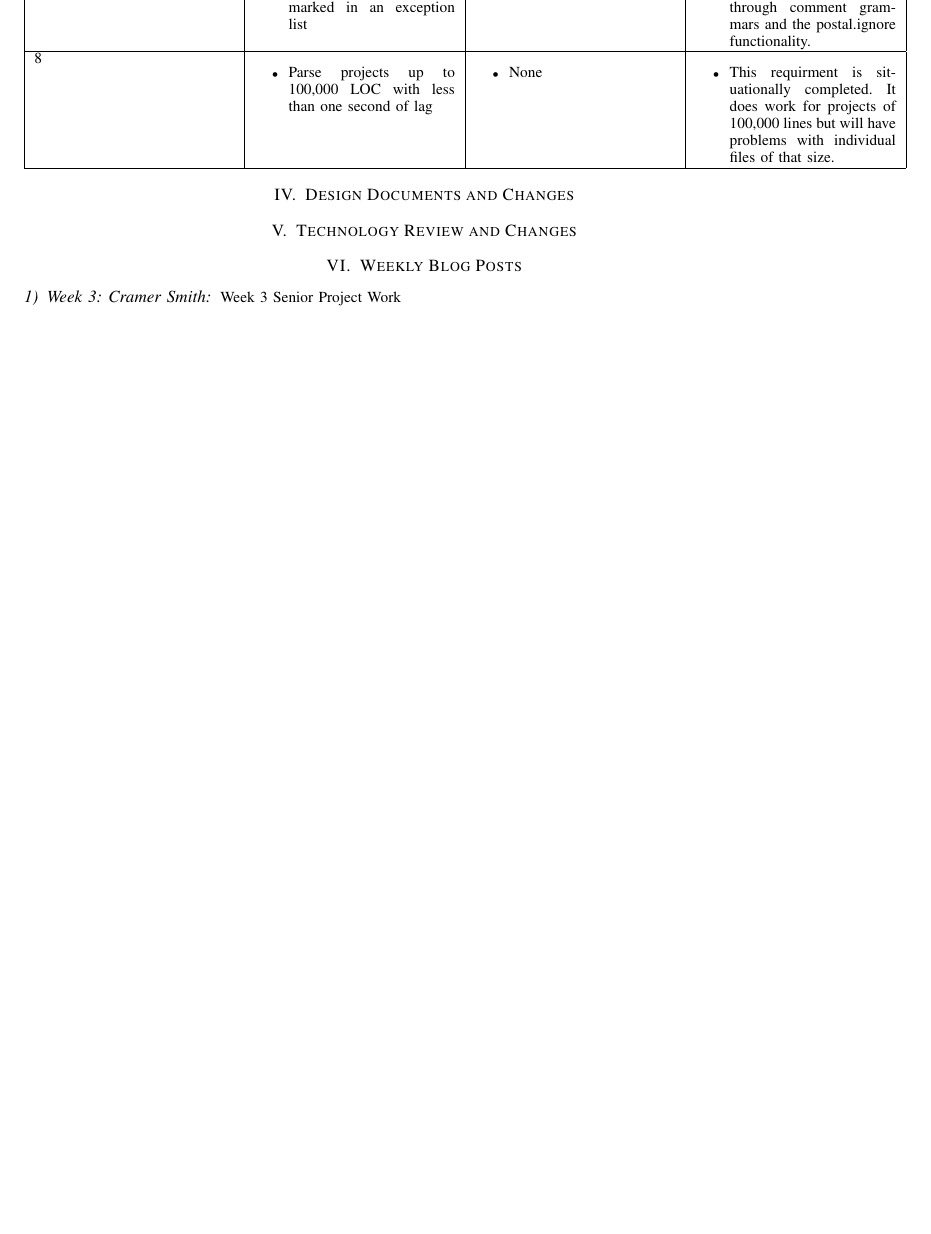
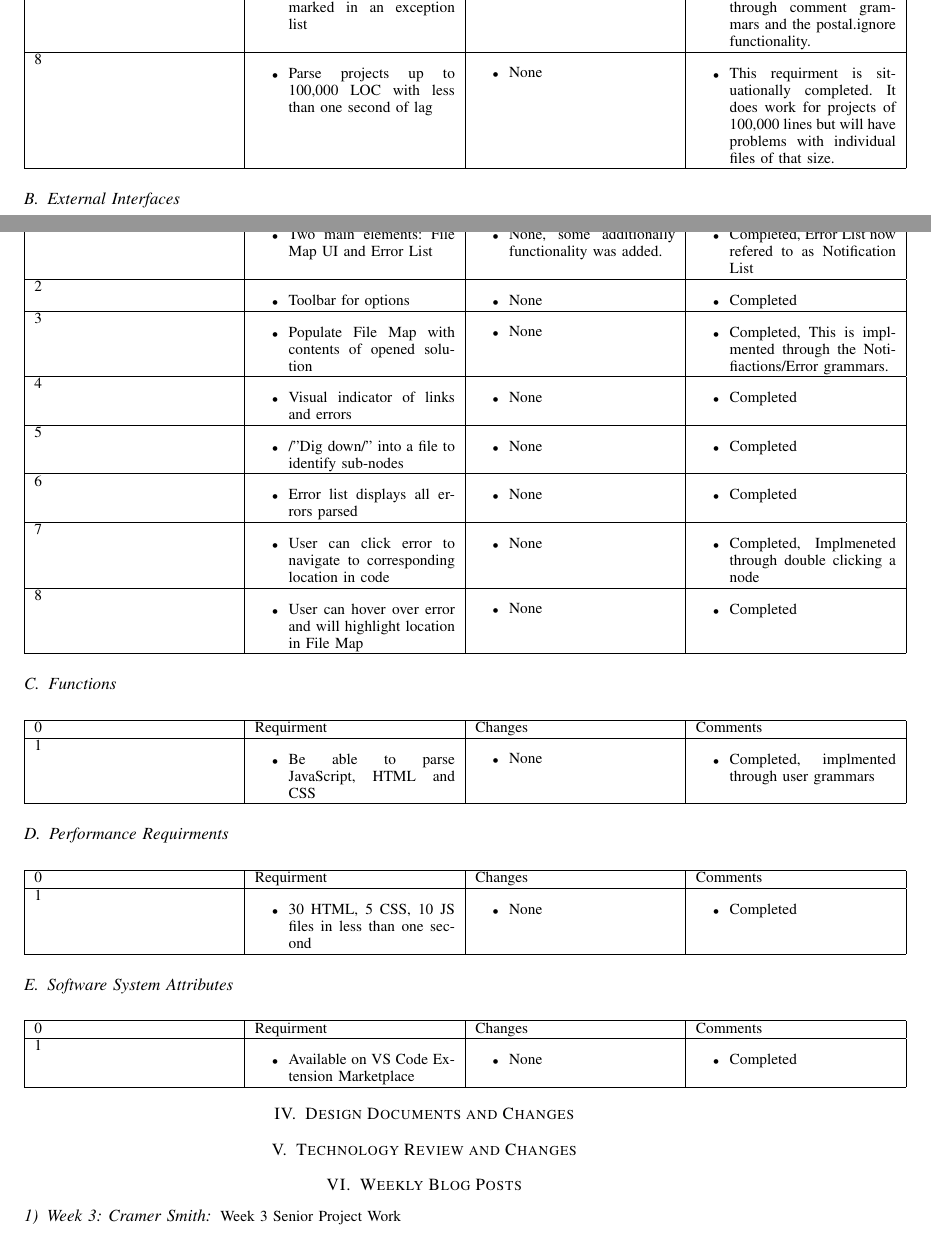
Before and after one commit to slichlyter12/Postal, a LaTeX paper (FinalReport/finalreport.tex): part of page 9 of 43 before the commit and two parts of pages 9 and 10 of 45 after it, the two joined at a grey line, cut so that both start at the same text, the shorter picture padded with empty space. Compiled offline with pdfLaTeX; a missing font is replaced by an installed copy or a similar font; a LaTeX package or settings file that is missing is left out.

Commit message:
finished tables for section 3

```diff
--- a/FinalReport/finalreport.tex
+++ b/FinalReport/finalreport.tex
@@ -279,0 +286 @@ When the parser was modified in the middle of the year, he also re-worked the da
+\subsection{External Interfaces}
@@ -280,3 +294,218 @@ When the parser was modified in the middle of the year, he also re-worked the da
+			1
+		&
+			\begin{itemize}
+				\item Two main elements: File Map UI and Error List
+			\end{itemize}
+		&
+			\begin{itemize}
+				\item None, some additionally functionality was added.
+			\end{itemize}
+		&
+			\begin{itemize}
+				\item Completed, Error List now refered to as Notification List
+			\end{itemize}
+
+        \\ \hline
+
+			2
+		&
+			\begin{itemize}
+				\item Toolbar for options
+			\end{itemize}
+		&
+			\begin{itemize}
+				\item None
+			\end{itemize}
+		&
+			\begin{itemize}
+				\item Completed
+			\end{itemize}
+
+        \\ \hline
+
+            3
+		&
+			\begin{itemize}
+				\item Populate File Map with contents of opened solution
+			\end{itemize}
+		&
+			\begin{itemize}
+				\item None
+			\end{itemize}
+		&
+			\begin{itemize}
+				\item Completed, This is implmented through the Notifiactions/Error grammars.
+			\end{itemize}
+
+        \\ \hline
+
+            4
+		&
+			\begin{itemize}
+				\item Visual indicator of links and errors
+			\end{itemize}
+		&
+			\begin{itemize}
+				\item None
+			\end{itemize}
+		&
+			\begin{itemize}
+				\item Completed
+			\end{itemize}
+
+        \\ \hline
+
+        	5
+		&
+			\begin{itemize}
+				\item /"Dig down/" into a file to identify sub-nodes
+			\end{itemize}
+		&
+			\begin{itemize}
+				\item None
+			\end{itemize}
+		&
+			\begin{itemize}
+				\item Completed
+			\end{itemize}
+
+        \\ \hline
+
+        	6
+		&
+			\begin{itemize}
+				\item Error list displays all errors parsed
+			\end{itemize}
+		&
+			\begin{itemize}
+				\item None
+			\end{itemize}
+		&
+			\begin{itemize}
+				\item Completed
+			\end{itemize}
+
+        \\ \hline
+
+        	7
+		&
+			\begin{itemize}
+				\item User can click error to navigate to corresponding location in code
+			\end{itemize}
+		&
+			\begin{itemize}
+				\item None
+			\end{itemize}
+		&
+			\begin{itemize}
+				\item Completed, Implmeneted through double clicking a node
+			\end{itemize}
+
+        \\ \hline
+
+        	8
+		&
+			\begin{itemize}
+				\item User can hover over error and will highlight location in File Map
+			\end{itemize}
+		&
+			\begin{itemize}
+				\item None
+			\end{itemize}
+		&
+			\begin{itemize}
+				\item Completed
+			\end{itemize}
+
+        \\ \hline
+		\end{tabular}
+	\end{singlespace}
+\end{center}
+}
+
+\subsection{Functions}
+\small{
+\begin{center}
+	\begin{singlespace}
+		\begin{tabular}{ |  p{0.25\linewidth}  |  p{0.25\linewidth}  | p{0.25\linewidth} | p{0.25\linewidth} |}
+		\hline
+		0 & Requirment & Changes & Comments \\ \hline
+
+			1
+		&
+			\begin{itemize}
+				\item Be able to parse JavaScript, HTML and CSS
+			\end{itemize}
+		&
+			\begin{itemize}
+				\item None
+			\end{itemize}
+		&
+			\begin{itemize}
+				\item Completed, implmented through user grammars
+			\end{itemize}
+
+        \\ \hline
+
+		\end{tabular}
+	\end{singlespace}
+\end{center}
+}
+
+\subsection{Performance Requirments}
+\small{
+\begin{center}
+	\begin{singlespace}
+		\begin{tabular}{ |  p{0.25\linewidth}  |  p{0.25\linewidth}  | p{0.25\linewidth} | p{0.25\linewidth} |}
+		\hline
+		0 & Requirment & Changes & Comments \\ \hline
+
+			1
+		&
+			\begin{itemize}
+				\item 30 HTML, 5 CSS, 10 JS files in less than one second
+			\end{itemize}
+		&
+			\begin{itemize}
+				\item None
+			\end{itemize}
+		&
+			\begin{itemize}
+				\item Completed
+			\end{itemize}
+
+        \\ \hline
+
+		\end{tabular}
+	\end{singlespace}
+\end{center}
+}
+
+
+\subsection{Software System Attributes}
+\small{
+\begin{center}
+	\begin{singlespace}
+		\begin{tabular}{ |  p{0.25\linewidth}  |  p{0.25\linewidth}  | p{0.25\linewidth} | p{0.25\linewidth} |}
+		\hline
+		0 & Requirment & Changes & Comments \\ \hline
+
+			1
+		&
+			\begin{itemize}
+				\item Available on VS Code Extension Marketplace
+			\end{itemize}
+		&
+			\begin{itemize}
+				\item None
+			\end{itemize}
+		&
+			\begin{itemize}
+				\item Completed
+			\end{itemize}
+
+        \\ \hline
+
 		\end{tabular}
 	\end{singlespace}
 \end{center}
```
Also changed, not shown: FinalReport/finalreport.tex (13 more changed lines).
